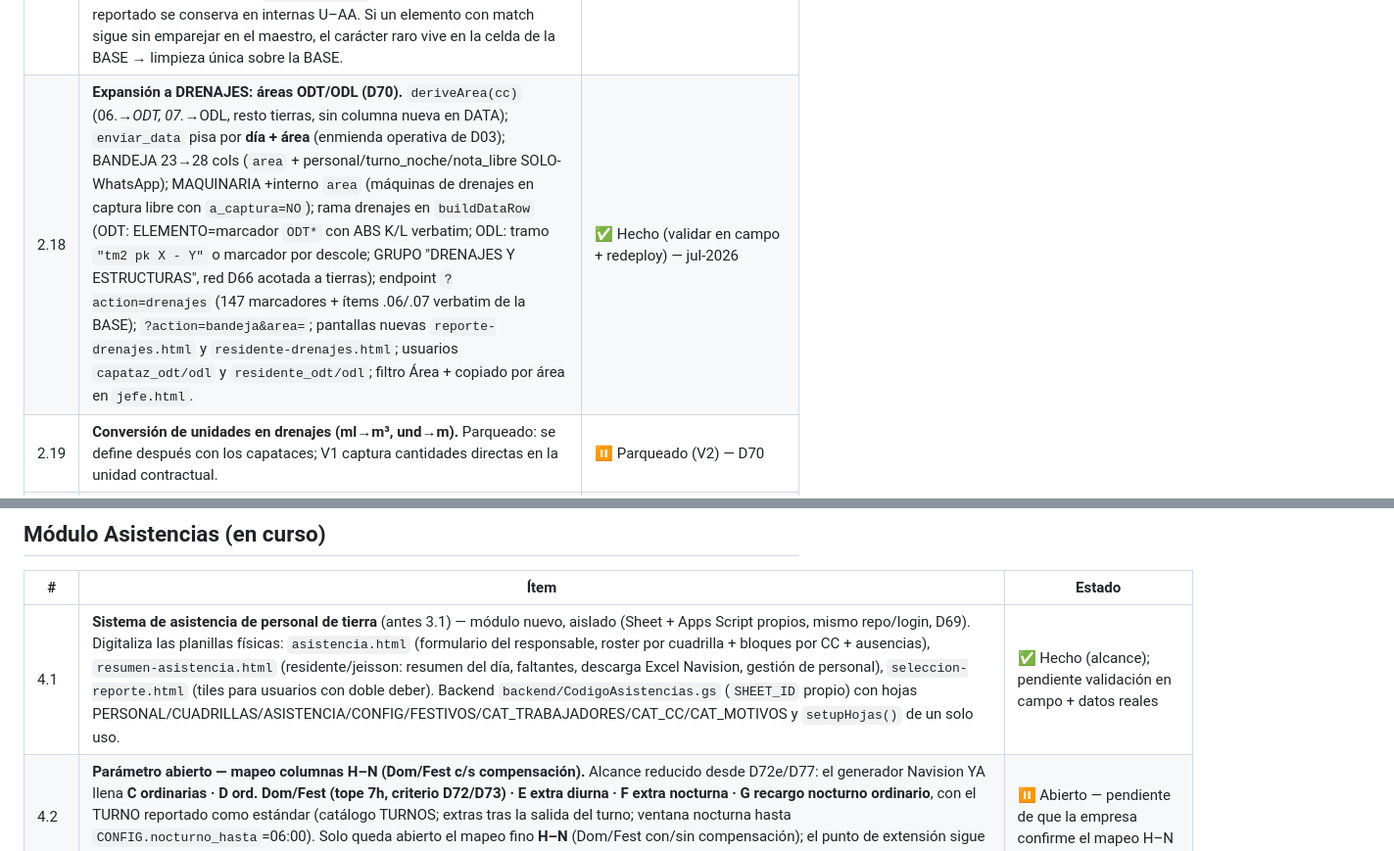
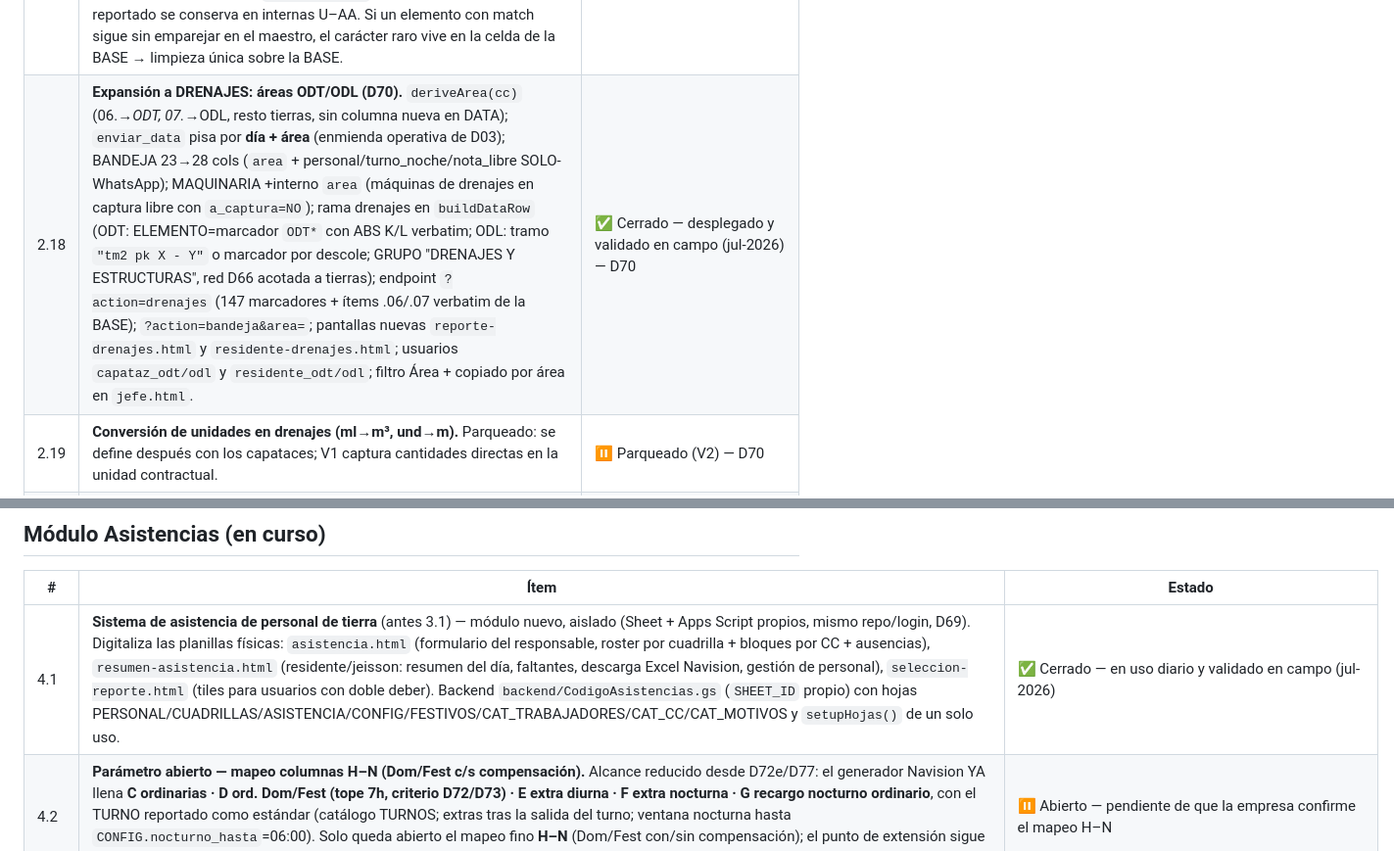
Before and after one commit to cesangal15/Ortiz-tm2-sur, a Markdown page: docs/03_BACKLOG.md, 2 parts joined by grey strips. Shown at 98% size. Rendered like a GitHub page.

```diff
--- a/docs/03_BACKLOG.md
+++ b/docs/03_BACKLOG.md
@@ -44,7 +44,7 @@
 | 2.15 | **GRUPO de estructuras/MSR = TIERRAS (D66).** Las líneas 05.* salían a DATA con GRUPO "DRENAJES Y ESTRUCTURAS" cuando la BASE las tiene en TIERRAS (el CAPÍTULO ESTRUCTURAS es correcto). Corregido en `reporte-capataz.html`/`encargado.html` + red de seguridad en `buildDataRow`. | ✅ Hecho (redeploy) | Reportado por el usuario (jul-2026) |
 | 2.16 | **Chequeadora: Botadero = no aprovechable + destinos visibles (D67).** El material con destino Botadero genera su propia fila acumulada de excavación NO APROVECHABLE al PK del origen (dispara ZODME D17); el resto de destinos sigue en la fila aprovechable/préstamo del origen. La observación de las filas de excavación sella el desglose "→ Terraplén 300 · Puente 150 m³", visible en el panel del encargado y el WhatsApp (explica excavado vs terraplén). | ✅ Hecho (validar en campo + redeploy) | Reportado por el usuario (jul-2026) |
 | 2.17 | **DATA: ABS desde el elemento/subtramo + DESCRIPCION/ELEMENTO verbatim de la BASE (D68).** (a) ABS INICIAL/FINAL de filas con match toman K/L del elemento de la BASE verbatim (pedido del jefe), no el PK reportado; sin match, del PK. (b) DESCRIPCION verbatim de la BASE (cruce por CC, tabla de ítems A–H) en vez del catálogo interno; ELEMENTO en filas con match ya salía verbatim de la celda J desde D63 (verificado en inspección; `buildElemento` solo para el fallback). PK reportado se conserva en internas U–AA. Si un elemento con match sigue sin emparejar en el maestro, el carácter raro vive en la celda de la BASE → limpieza única sobre la BASE. | ✅ Hecho (validar en campo + redeploy) | Pedido del jefe + bug de fidelidad (jul-2026) |
-| 2.18 | **Expansión a DRENAJES: áreas ODT/ODL (D70).** `deriveArea(cc)` (06.*→ODT, 07.*→ODL, resto tierras, sin columna nueva en DATA); `enviar_data` pisa por **día + área** (enmienda operativa de D03); BANDEJA 23→28 cols (`area` + personal/turno_noche/nota_libre SOLO-WhatsApp); MAQUINARIA +interno `area` (máquinas de drenajes en captura libre con `a_captura=NO`); rama drenajes en `buildDataRow` (ODT: ELEMENTO=marcador `ODT*` con ABS K/L verbatim; ODL: tramo `"tm2 pk X - Y"` o marcador por descole; GRUPO "DRENAJES Y ESTRUCTURAS", red D66 acotada a tierras); endpoint `?action=drenajes` (147 marcadores + ítems .06/.07 verbatim de la BASE); `?action=bandeja&area=`; pantallas nuevas `reporte-drenajes.html` y `residente-drenajes.html`; usuarios `capataz_odt/odl` y `residente_odt/odl`; filtro Área + copiado por área en `jefe.html`. | ✅ Hecho (validar en campo + redeploy) — jul-2026 |
+| 2.18 | **Expansión a DRENAJES: áreas ODT/ODL (D70).** `deriveArea(cc)` (06.*→ODT, 07.*→ODL, resto tierras, sin columna nueva en DATA); `enviar_data` pisa por **día + área** (enmienda operativa de D03); BANDEJA 23→28 cols (`area` + personal/turno_noche/nota_libre SOLO-WhatsApp); MAQUINARIA +interno `area` (máquinas de drenajes en captura libre con `a_captura=NO`); rama drenajes en `buildDataRow` (ODT: ELEMENTO=marcador `ODT*` con ABS K/L verbatim; ODL: tramo `"tm2 pk X - Y"` o marcador por descole; GRUPO "DRENAJES Y ESTRUCTURAS", red D66 acotada a tierras); endpoint `?action=drenajes` (147 marcadores + ítems .06/.07 verbatim de la BASE); `?action=bandeja&area=`; pantallas nuevas `reporte-drenajes.html` y `residente-drenajes.html`; usuarios `capataz_odt/odl` y `residente_odt/odl`; filtro Área + copiado por área en `jefe.html`. | ✅ Cerrado — desplegado y validado en campo (jul-2026) — D70 |
 | 2.19 | **Conversión de unidades en drenajes (ml→m³, und→m).** Parqueado: se define después con los capataces; V1 captura cantidades directas en la unidad contractual. | ⏸️ Parqueado (V2) — D70 |
 | 2.21 | **Login validado en el backend (claves fuera del archivo público).** Hoy las contraseñas viven en `index.html` (GitHub Pages, código fuente visible para cualquiera). Mover la validación al Apps Script contra una hoja del Sheet (p. ej. USUARIOS: `usuario·clave·rol·redirige`) para que las claves no estén en el archivo público y se gestionen editando la hoja. El usuario decidió (jul-2026) dejarlo como está por ahora y revisar esta opción más adelante. | ⏸️ Parqueado (decisión del usuario) |
 | 2.20 | **Catálogo real de máquinas de drenajes y su paso a Captura_Diaria.** Parqueado: hoy captura libre (texto) con `a_captura=NO`; cuando exista catálogo se definirán tipos/horas programadas y el par H/I. | ⏸️ Parqueado (V2) — D70 |
@@ -57,5 +57,5 @@
 
 | # | Ítem | Estado |
 |---|---|---|
-| 4.1 | **Sistema de asistencia de personal de tierra** (antes 3.1) — módulo nuevo, aislado (Sheet + Apps Script propios, mismo repo/login, D69). Digitaliza las planillas físicas: `asistencia.html` (formulario del responsable, roster por cuadrilla + bloques por CC + ausencias), `resumen-asistencia.html` (residente/jeisson: resumen del día, faltantes, descarga Excel Navision, gestión de personal), `seleccion-reporte.html` (tiles para usuarios con doble deber). Backend `backend/CodigoAsistencias.gs` (`SHEET_ID` propio) con hojas PERSONAL/CUADRILLAS/ASISTENCIA/CONFIG/FESTIVOS/CAT_TRABAJADORES/CAT_CC/CAT_MOTIVOS y `setupHojas()` de un solo uso. | ✅ Hecho (alcance); pendiente validación en campo + datos reales |
+| 4.1 | **Sistema de asistencia de personal de tierra** (antes 3.1) — módulo nuevo, aislado (Sheet + Apps Script propios, mismo repo/login, D69). Digitaliza las planillas físicas: `asistencia.html` (formulario del responsable, roster por cuadrilla + bloques por CC + ausencias), `resumen-asistencia.html` (residente/jeisson: resumen del día, faltantes, descarga Excel Navision, gestión de personal), `seleccion-reporte.html` (tiles para usuarios con doble deber). Backend `backend/CodigoAsistencias.gs` (`SHEET_ID` propio) con hojas PERSONAL/CUADRILLAS/ASISTENCIA/CONFIG/FESTIVOS/CAT_TRABAJADORES/CAT_CC/CAT_MOTIVOS y `setupHojas()` de un solo uso. | ✅ Cerrado — en uso diario y validado en campo (jul-2026) |
 | 4.2 | **Parámetro abierto — mapeo columnas H–N (Dom/Fest c/s compensación).** Alcance reducido desde D72e/D77: el generador Navision YA llena **C ordinarias · D ord. Dom/Fest (tope 7h, criterio D72/D73) · E extra diurna · F extra nocturna · G recargo nocturno ordinario**, con el TURNO reportado como estándar (catálogo TURNOS; extras tras la salida del turno; ventana nocturna hasta `CONFIG.nocturno_hasta`=06:00). Solo queda abierto el mapeo fino **H–N** (Dom/Fest con/sin compensación); el punto de extensión sigue siendo `mapearColumnasEspeciales()` (con TODO) en `resumen-asistencia.html`. | ⏸️ Abierto — pendiente de que la empresa confirme el mapeo H–N |
```
Also changed, not shown: other parts of docs/03_BACKLOG.md (+12 -12 lines), docs/PROJECT_CONTEXT.md (+3 -3 lines).
